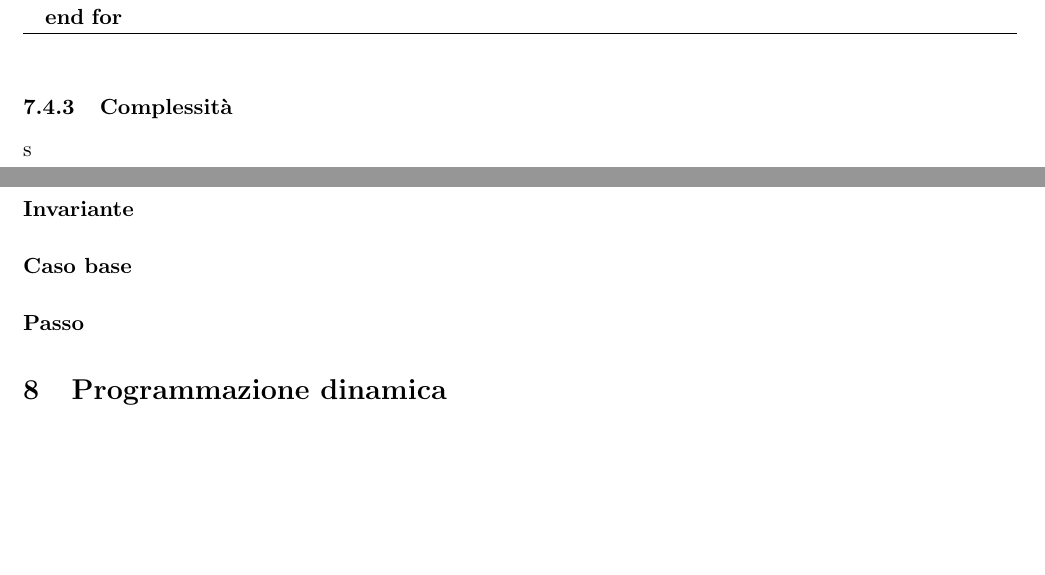
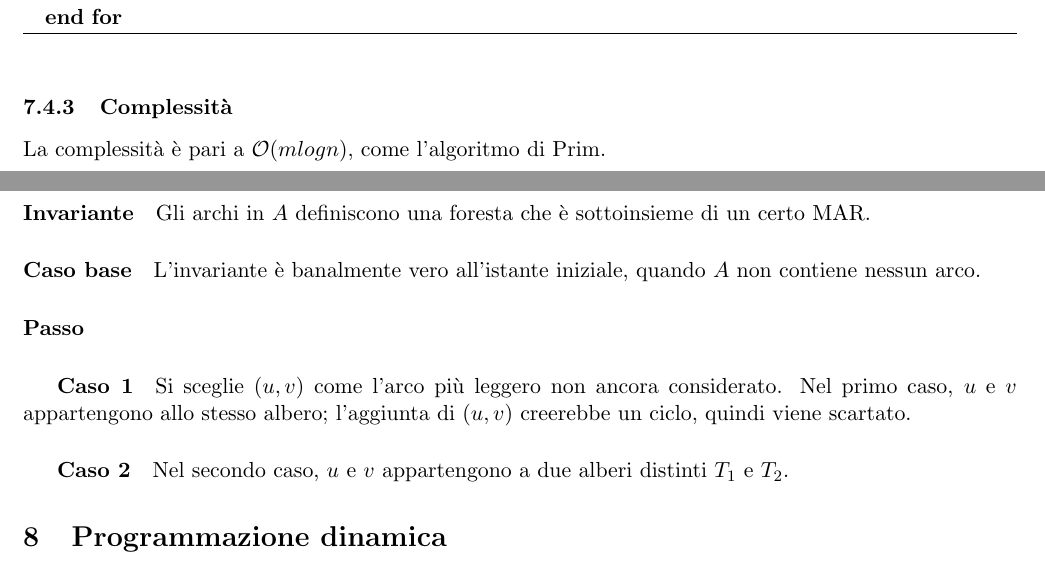
Before and after one commit to SapphireDragoness/Lecture-Notes, a LaTeX document (Algoritmi 2/appunti_algo2.tex): two parts of pages 27 and 28 of 33, joined at a grey line, cut so that both start at the same text, the shorter picture padded with empty space. Compiled offline with pdfLaTeX.

Commit message:
modified:   Algoritmi 2/appunti_algo2.pdf 	modified:   Algoritmi 2/appunti_algo2.tex

```diff
--- a/Algoritmi 2/appunti_algo2.tex
+++ b/Algoritmi 2/appunti_algo2.tex
@@ -1242,14 +1242,18 @@ considera find(u) e find(v): se sono uguali, $u$ e $v$ appartengono allo stesso
     \end{algorithmic}
 \end{algorithm}
 \subsubsection{Complessità}
-s
+La complessità è pari a $\mathcal{O}(mlogn)$, come l'algoritmo di Prim.
 \subsubsection{Correttezza}
 \paragraph*{Invariante}
-
+Gli archi in $A$ definiscono una foresta che è sottoinsieme di un certo MAR.
 \paragraph*{Caso base}
-
+L'invariante è banalmente vero all'istante iniziale, quando $A$ non contiene nessun arco.
 \paragraph*{Passo}
-
+\subparagraph*{Caso 1}
+Si sceglie $(u,v)$ come l'arco più leggero non ancora considerato. Nel primo caso, $u$ e $v$ appartengono allo stesso
+albero; l'aggiunta di $(u,v)$ creerebbe un ciclo, quindi viene scartato.
+\subparagraph*{Caso 2}
+Nel secondo caso, $u$ e $v$ appartengono a due alberi distinti $T_1$ e $T_2$.
 \section{Programmazione dinamica}
 \subsection{Tecnica della programmazione dinamica}
 \subsubsection{Memoizzazione}
```
Also changed, not shown: Algoritmi 2/appunti_algo2.pdf.
